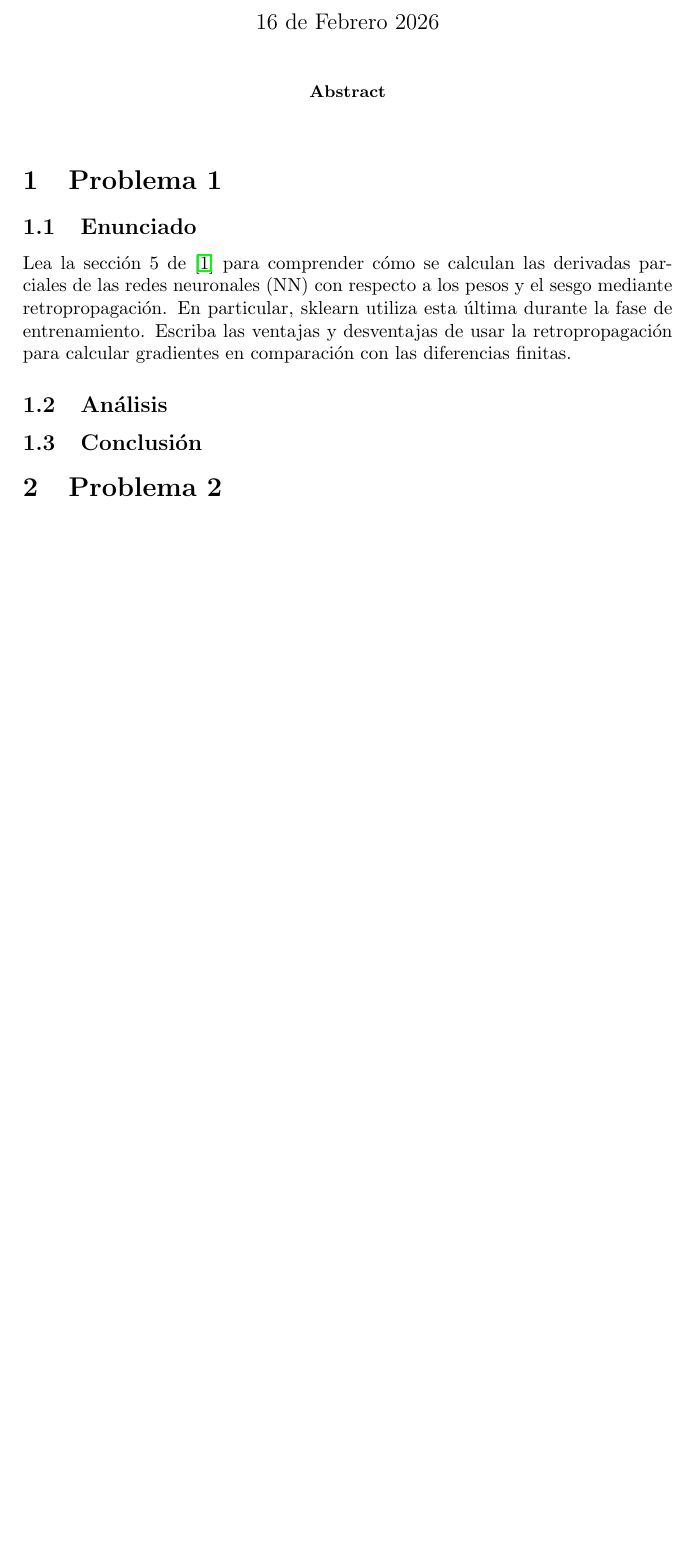
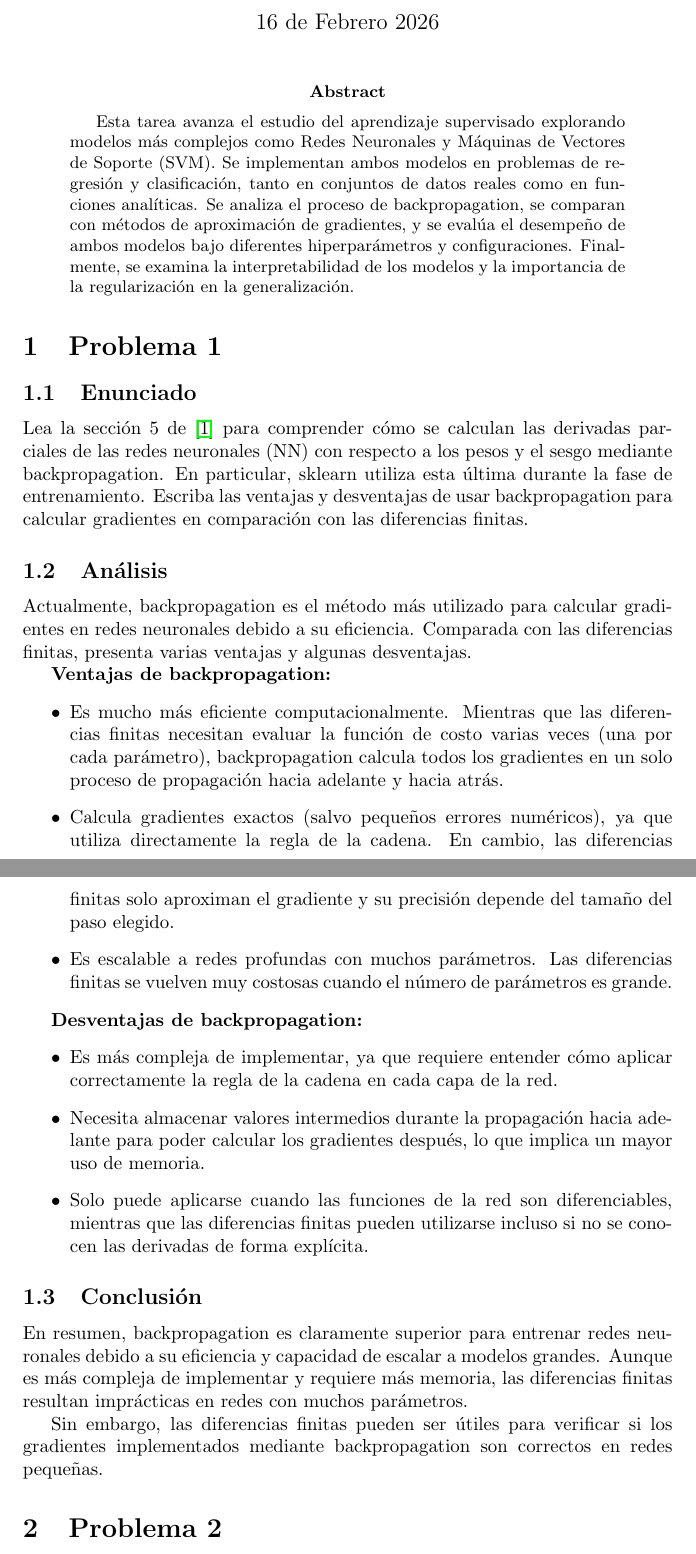
Before and after one commit to zamax14/Reconocimiento-de-Patrones, a LaTeX paper (T03/t03_alejandro_zarate_macias.tex): part of page 1 of 6 before the commit and two parts of pages 1 and 2 of 7 after it, the two joined at a grey line, cut so that both start at the same text, the shorter picture padded with empty space. Compiled offline with pdfLaTeX.

Commit message:
docs: respuesta al problema 1

```diff
--- a/T03/t03_alejandro_zarate_macias.tex
+++ b/T03/t03_alejandro_zarate_macias.tex
@@ -30,7 +30,7 @@
 \maketitle
 
 \begin{abstract}
-
+Esta tarea avanza el estudio del aprendizaje supervisado explorando modelos más complejos como Redes Neuronales y Máquinas de Vectores de Soporte (SVM). Se implementan ambos modelos en problemas de regresión y clasificación, tanto en conjuntos de datos reales como en funciones analíticas. Se analiza el proceso de backpropagation, se comparan con métodos de aproximación de gradientes, y se evalúa el desempeño de ambos modelos bajo diferentes hiperparámetros y configuraciones. Finalmente, se examina la interpretabilidad de los modelos y la importancia de la regularización en la generalización.
 \end{abstract}
 
 % ========================================
@@ -40,11 +40,32 @@
 
 \subsection{Enunciado}
 
-Lea la sección 5 de \cite{higham2018deeplearningintroductionapplied} para comprender cómo se calculan las derivadas parciales de las redes neuronales (NN) con respecto a los pesos y el sesgo mediante retropropagación. En particular, sklearn utiliza esta última durante la fase de entrenamiento. Escriba las ventajas y desventajas de usar la retropropagación para calcular gradientes en comparación con las diferencias finitas.
+Lea la sección 5 de \cite{higham2018deeplearningintroductionapplied} para comprender cómo se calculan las derivadas parciales de las redes neuronales (NN) con respecto a los pesos y el sesgo mediante backpropagation. En particular, sklearn utiliza esta última durante la fase de entrenamiento. Escriba las ventajas y desventajas de usar backpropagation para calcular gradientes en comparación con las diferencias finitas.
 
 \subsection{Análisis}
 
+Actualmente, backpropagation es el método más utilizado para calcular gradientes en redes neuronales debido a su eficiencia. Comparada con las diferencias finitas, presenta varias ventajas y algunas desventajas.
+
+\textbf{Ventajas de backpropagation:}
+\begin{itemize}
+    \item Es mucho más eficiente computacionalmente. Mientras que las diferencias finitas necesitan evaluar la función de costo varias veces (una por cada parámetro), backpropagation calcula todos los gradientes en un solo proceso de propagación hacia adelante y hacia atrás.
+    \item Calcula gradientes exactos (salvo pequeños errores numéricos), ya que utiliza directamente la regla de la cadena. En cambio, las diferencias finitas solo aproximan el gradiente y su precisión depende del tamaño del paso elegido.
+    \item Es escalable a redes profundas con muchos parámetros. Las diferencias finitas se vuelven muy costosas cuando el número de parámetros es grande.
+\end{itemize}
+
+\textbf{Desventajas de backpropagation:}
+\begin{itemize}
+    \item Es más compleja de implementar, ya que requiere entender cómo aplicar correctamente la regla de la cadena en cada capa de la red.
+    \item Necesita almacenar valores intermedios durante la propagación hacia adelante para poder calcular los gradientes después, lo que implica un mayor uso de memoria.
+    \item Solo puede aplicarse cuando las funciones de la red son diferenciables, mientras que las diferencias finitas pueden utilizarse incluso si no se conocen las derivadas de forma explícita.
+\end{itemize}
+
 \subsection{Conclusión}
+
+En resumen, backpropagation es claramente superior para entrenar redes neuronales debido a su eficiencia y capacidad de escalar a modelos grandes. Aunque es más compleja de implementar y requiere más memoria, las diferencias finitas resultan imprácticas en redes con muchos parámetros.
+
+Sin embargo, las diferencias finitas pueden ser útiles para verificar si los gradientes implementados mediante backpropagation son correctos en redes pequeñas.
+
 
 % ========================================
 % SECCIÓN 2
```
Also changed, not shown: T03/t03_alejandro_zarate_macias.tex (2 more changed lines).
